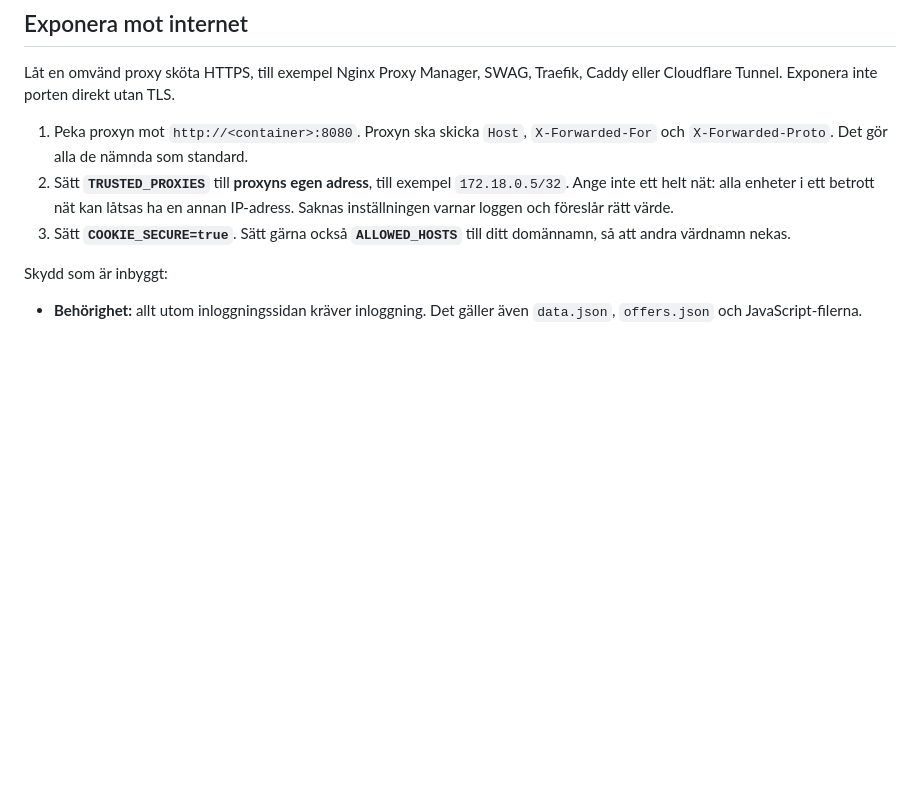
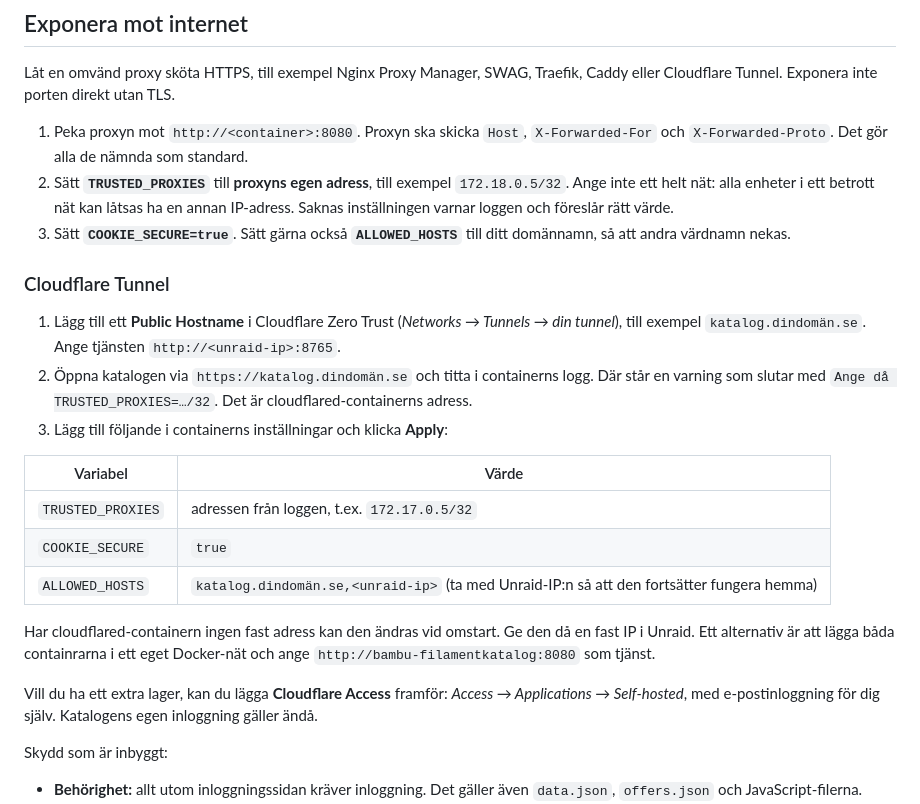
Before and after one commit to BraXhn/Bambu-filamentkatalog, a Markdown page: README.md, the part around the change. GitHub-like rendering; blank space fills up the shorter version.

Commit message:
README: Cloudflare Tunnel
Co-Authored-By: Claude Opus 5.5 <noreply@anthropic.com>
Claude-Session: https://claude.ai/code/session_011vvejdf4CDDKUvn56f29J5

```diff
--- a/README.md
+++ b/README.md
@@ -46,6 +46,22 @@ Låt en omvänd proxy sköta HTTPS, till exempel Nginx Proxy Manager, SWAG, Trae
 1. Peka proxyn mot `http://<container>:8080`. Proxyn ska skicka `Host`, `X-Forwarded-For` och `X-Forwarded-Proto`. Det gör alla de nämnda som standard.
 2. Sätt **`TRUSTED_PROXIES`** till **proxyns egen adress**, till exempel `172.18.0.5/32`. Ange inte ett helt nät: alla enheter i ett betrott nät kan låtsas ha en annan IP-adress. Saknas inställningen varnar loggen och föreslår rätt värde.
 3. Sätt **`COOKIE_SECURE=true`**. Sätt gärna också **`ALLOWED_HOSTS`** till ditt domännamn, så att andra värdnamn nekas.
+
+### Cloudflare Tunnel
+
+1. Lägg till ett **Public Hostname** i Cloudflare Zero Trust (*Networks → Tunnels → din tunnel*), till exempel `katalog.dindomän.se`. Ange tjänsten `http://<unraid-ip>:8765`.
+2. Öppna katalogen via `https://katalog.dindomän.se` och titta i containerns logg. Där står en varning som slutar med `Ange då TRUSTED_PROXIES=…/32`. Det är cloudflared-containerns adress.
+3. Lägg till följande i containerns inställningar och klicka **Apply**:
+
+| Variabel | Värde |
+|---|---|
+| `TRUSTED_PROXIES` | adressen från loggen, t.ex. `172.17.0.5/32` |
+| `COOKIE_SECURE` | `true` |
+| `ALLOWED_HOSTS` | `katalog.dindomän.se,<unraid-ip>` (ta med Unraid-IP:n så att den fortsätter fungera hemma) |
+
+Har cloudflared-containern ingen fast adress kan den ändras vid omstart. Ge den då en fast IP i Unraid. Ett alternativ är att lägga båda containrarna i ett eget Docker-nät och ange `http://bambu-filamentkatalog:8080` som tjänst.
+
+Vill du ha ett extra lager, kan du lägga **Cloudflare Access** framför: *Access → Applications → Self-hosted*, med e-postinloggning för dig själv. Katalogens egen inloggning gäller ändå.
 
 Skydd som är inbyggt:
 
```
